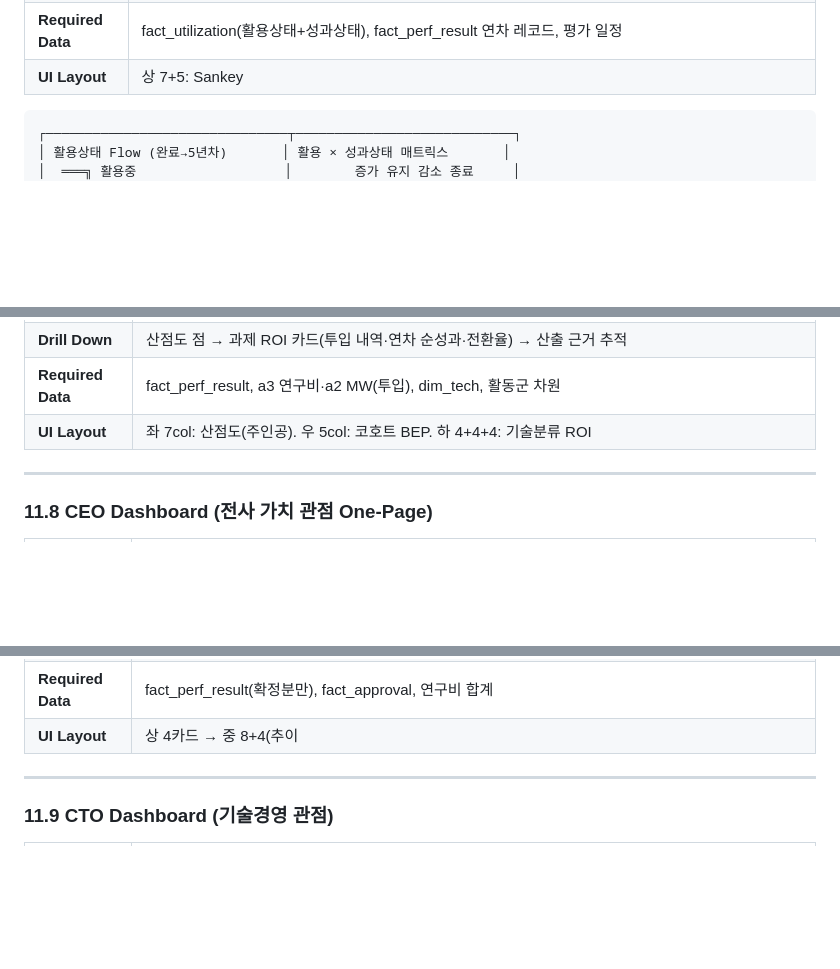
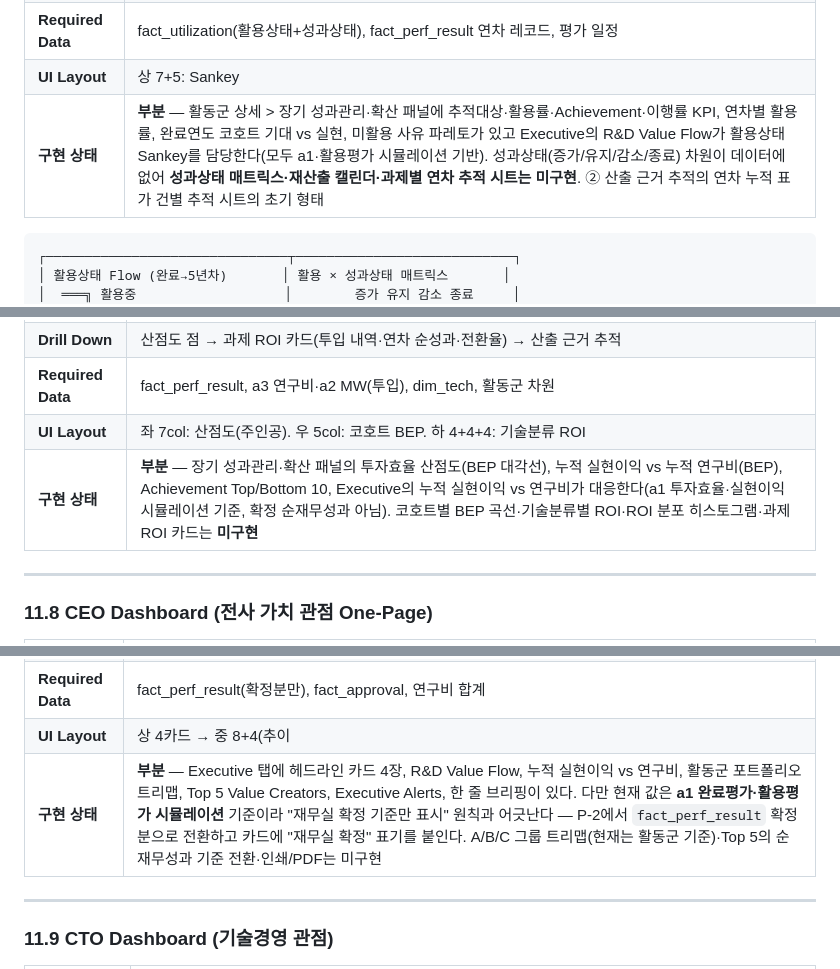
Before and after one commit to syhwb87-sudo/Research-Platform, a Markdown page: docs/PRIDE_Performance_Platform_Design.md, 3 parts joined by grey strips. Drawn GitHub-style; blank space fills up the shorter version.

````diff
--- a/docs/PRIDE_Performance_Platform_Design.md
+++ b/docs/PRIDE_Performance_Platform_Design.md
@@ -574,6 +581,7 @@ Rule Bank의 해당 유형 산식에 매칭 데이터를 대입하여 **성과
 | **Drill Down** | 매트릭스 셀 → 해당 과제 목록 → 연차 추적 시트(연차별 재산출액·상태·평가 이력) |
 | **Required Data** | fact_utilization(활용상태+성과상태), fact_perf_result 연차 레코드, 평가 일정 |
 | **UI Layout** | 상 7+5: Sankey | 성과상태 매트릭스. 중 6+6: 전환율 코호트 | 캘린더. 하: 파레토+추적 시트 |
+| **구현 상태** | **부분** — 활동군 상세 > 장기 성과관리·확산 패널에 추적대상·활용률·Achievement·이행률 KPI, 연차별 활용률, 완료연도 코호트 기대 vs 실현, 미활용 사유 파레토가 있고 Executive의 R&D Value Flow가 활용상태 Sankey를 담당한다(모두 a1·활용평가 시뮬레이션 기반). 성과상태(증가/유지/감소/종료) 차원이 데이터에 없어 **성과상태 매트릭스·재산출 캘린더·과제별 연차 추적 시트는 미구현**. ② 산출 근거 추적의 연차 누적 표가 건별 추적 시트의 초기 형태 |
 
 ```
 ┌───────────────────────────────┬────────────────────────────┐
@@ -599,6 +607,7 @@ Rule Bank의 해당 유형 산식에 매칭 데이터를 대입하여 **성과
 | **Drill Down** | 산점도 점 → 과제 ROI 카드(투입 내역·연차 순성과·전환율) → 산출 근거 추적 |
 | **Required Data** | fact_perf_result, a3 연구비·a2 MW(투입), dim_tech, 활동군 차원 |
 | **UI Layout** | 좌 7col: 산점도(주인공). 우 5col: 코호트 BEP. 하 4+4+4: 기술분류 ROI | 분포 | 리더보드 |
+| **구현 상태** | **부분** — 장기 성과관리·확산 패널의 투자효율 산점도(BEP 대각선), 누적 실현이익 vs 누적 연구비(BEP), Achievement Top/Bottom 10, Executive의 누적 실현이익 vs 연구비가 대응한다(a1 투자효율·실현이익 시뮬레이션 기준, 확정 순재무성과 아님). 코호트별 BEP 곡선·기술분류별 ROI·ROI 분포 히스토그램·과제 ROI 카드는 **미구현** |
 
 ---
 
@@ -612,6 +621,7 @@ Rule Bank의 해당 유형 산식에 매칭 데이터를 대입하여 **성과
 | **Drill Down** | 원칙적으로 없음(보고용) — 각 카드에 CTO/재무실 화면 링크만 |
 | **Required Data** | fact_perf_result(확정분만), fact_approval, 연구비 합계 |
 | **UI Layout** | 상 4카드 → 중 8+4(추이|트리맵) → 하 8+4(Top5|브리핑). 인쇄/PDF 버튼 |
+| **구현 상태** | **부분** — Executive 탭에 헤드라인 카드 4장, R&D Value Flow, 누적 실현이익 vs 연구비, 활동군 포트폴리오 트리맵, Top 5 Value Creators, Executive Alerts, 한 줄 브리핑이 있다. 다만 현재 값은 **a1 완료평가·활용평가 시뮬레이션** 기준이라 "재무실 확정 기준만 표시" 원칙과 어긋난다 — P-2에서 `fact_perf_result` 확정분으로 전환하고 카드에 "재무실 확정" 표기를 붙인다. A/B/C 그룹 트리맵(현재는 활동군 기준)·Top 5의 순재무성과 기준 전환·인쇄/PDF는 미구현 |
 
 ---
 
````
Also changed, not shown: other parts of docs/PRIDE_Performance_Platform_Design.md (+10 -0 lines).
